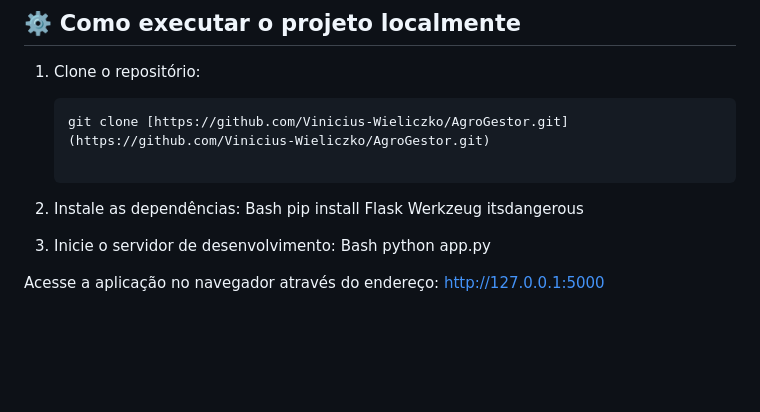
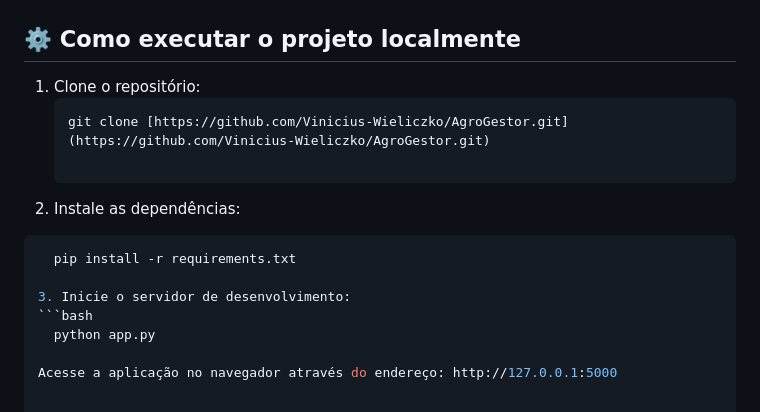
Before and after one commit to Vinicius-Wieliczko/AgroGestor, a Markdown page: README.md, the part around the change. Drawn GitHub-style; blank space fills up the shorter version.

Commit message:
Modify README
Updated installation instructions to use requirements.txt for dependencies.

````diff
--- a/README.md
+++ b/README.md
@@ -43,11 +43,11 @@ A aplicação foi projetada com base nas demandas reais de produtores e técnico
    git clone [https://github.com/Vinicius-Wieliczko/AgroGestor.git](https://github.com/Vinicius-Wieliczko/AgroGestor.git)
 
 2. Instale as dependências:
-  Bash
-    pip install Flask Werkzeug itsdangerous
+  ```bash
+    pip install -r requirements.txt
 
 3. Inicie o servidor de desenvolvimento:
-  Bash
+  ```bash
     python app.py
 
 Acesse a aplicação no navegador através do endereço: http://127.0.0.1:5000
````
